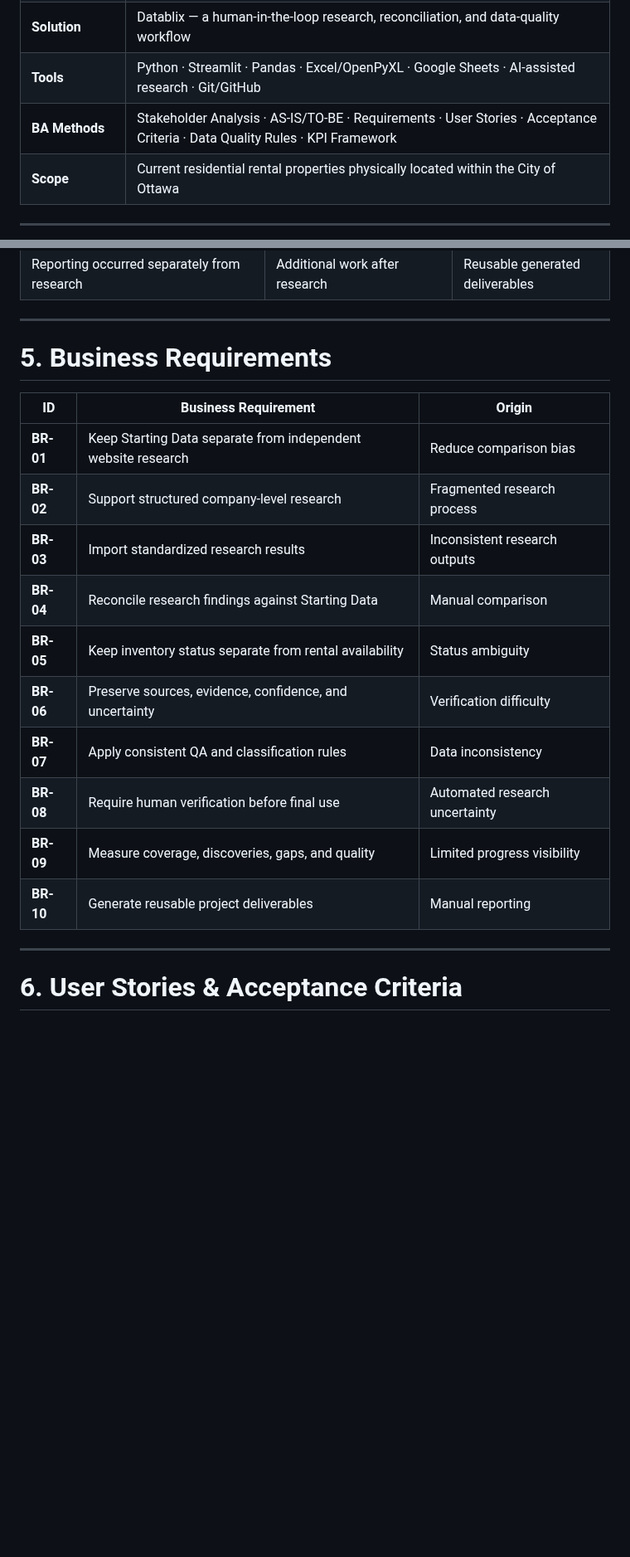
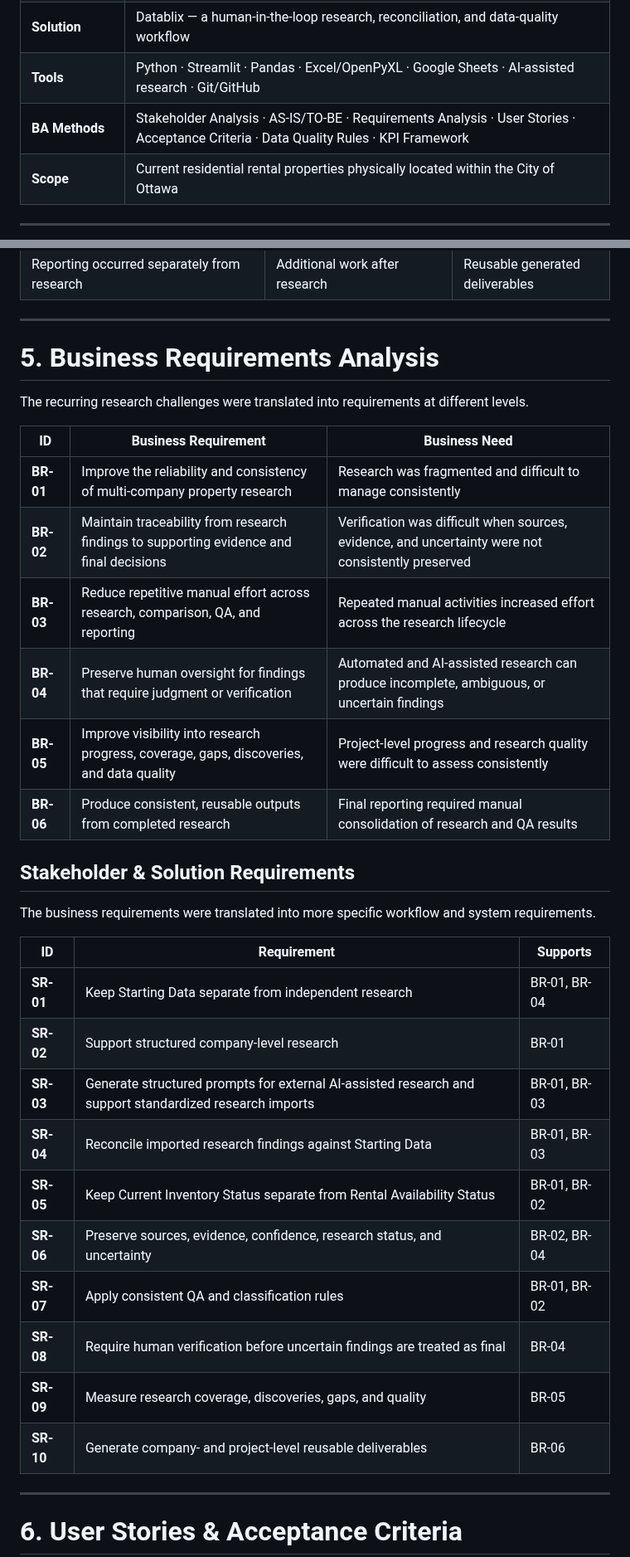
Before and after one commit to lindaxeva/datablix, a Markdown page: README.md, 2 parts joined by grey strips. Shown at 83% size. Rendered like a GitHub page; blank space fills up the shorter version.

```diff
--- a/README.md
+++ b/README.md
@@ -22,7 +22,7 @@ I began translating these recurring challenges into **requirements for a more st
 | **Challenge** | Fragmented web research, manual source comparison, evidence tracking, data-quality gaps, and reporting |
 | **Solution** | Datablix — a human-in-the-loop research, reconciliation, and data-quality workflow |
 | **Tools** | Python · Streamlit · Pandas · Excel/OpenPyXL · Google Sheets · AI-assisted research · Git/GitHub |
-| **BA Methods** | Stakeholder Analysis · AS-IS/TO-BE · Requirements · User Stories · Acceptance Criteria · Data Quality Rules · KPI Framework |
+| **BA Methods** | Stakeholder Analysis · AS-IS/TO-BE · Requirements Analysis · User Stories · Acceptance Criteria · Data Quality Rules · KPI Framework |
 | **Scope** | Current residential rental properties physically located within the City of Ottawa |
 
 ---
@@ -97,20 +97,35 @@ Prepare Reporting
 
 ---
 
-# 5. Business Requirements
+# 5. Business Requirements Analysis
 
-| ID | Business Requirement | Origin |
+The recurring research challenges were translated into requirements at different levels.
+
+| ID | Business Requirement | Business Need |
 |---|---|---|
-| **BR-01** | Keep Starting Data separate from independent website research | Reduce comparison bias |
-| **BR-02** | Support structured company-level research | Fragmented research process |
-| **BR-03** | Import standardized research results | Inconsistent research outputs |
-| **BR-04** | Reconcile research findings against Starting Data | Manual comparison |
-| **BR-05** | Keep inventory status separate from rental availability | Status ambiguity |
-| **BR-06** | Preserve sources, evidence, confidence, and uncertainty | Verification difficulty |
-| **BR-07** | Apply consistent QA and classification rules | Data inconsistency |
-| **BR-08** | Require human verification before final use | Automated research uncertainty |
-| **BR-09** | Measure coverage, discoveries, gaps, and quality | Limited progress visibility |
-| **BR-10** | Generate reusable project deliverables | Manual reporting |
+| **BR-01** | Improve the reliability and consistency of multi-company property research | Research was fragmented and difficult to manage consistently |
+| **BR-02** | Maintain traceability from research findings to supporting evidence and final decisions | Verification was difficult when sources, evidence, and uncertainty were not consistently preserved |
+| **BR-03** | Reduce repetitive manual effort across research, comparison, QA, and reporting | Repeated manual activities increased effort across the research lifecycle |
+| **BR-04** | Preserve human oversight for findings that require judgment or verification | Automated and AI-assisted research can produce incomplete, ambiguous, or uncertain findings |
+| **BR-05** | Improve visibility into research progress, coverage, gaps, discoveries, and data quality | Project-level progress and research quality were difficult to assess consistently |
+| **BR-06** | Produce consistent, reusable outputs from completed research | Final reporting required manual consolidation of research and QA results |
+
+## Stakeholder & Solution Requirements
+
+The business requirements were translated into more specific workflow and system requirements.
+
+| ID | Requirement | Supports |
+|---|---|---|
+| **SR-01** | Keep Starting Data separate from independent research | BR-01, BR-04 |
+| **SR-02** | Support structured company-level research | BR-01 |
+| **SR-03** | Generate structured prompts for external AI-assisted research and support standardized research imports | BR-01, BR-03 |
+| **SR-04** | Reconcile imported research findings against Starting Data | BR-01, BR-03 |
+| **SR-05** | Keep Current Inventory Status separate from Rental Availability Status | BR-01, BR-02 |
+| **SR-06** | Preserve sources, evidence, confidence, research status, and uncertainty | BR-02, BR-04 |
+| **SR-07** | Apply consistent QA and classification rules | BR-01, BR-02 |
+| **SR-08** | Require human verification before uncertain findings are treated as final | BR-04 |
+| **SR-09** | Measure research coverage, discoveries, gaps, and quality | BR-05 |
+| **SR-10** | Generate company- and project-level reusable deliverables | BR-06 |
 
 ---
 
```
